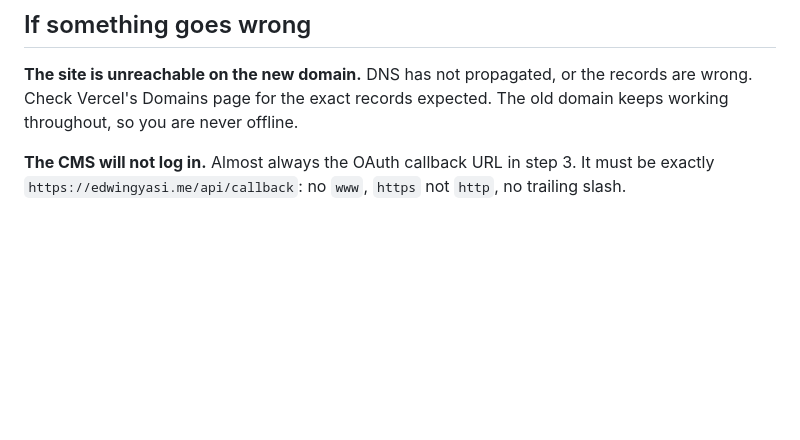
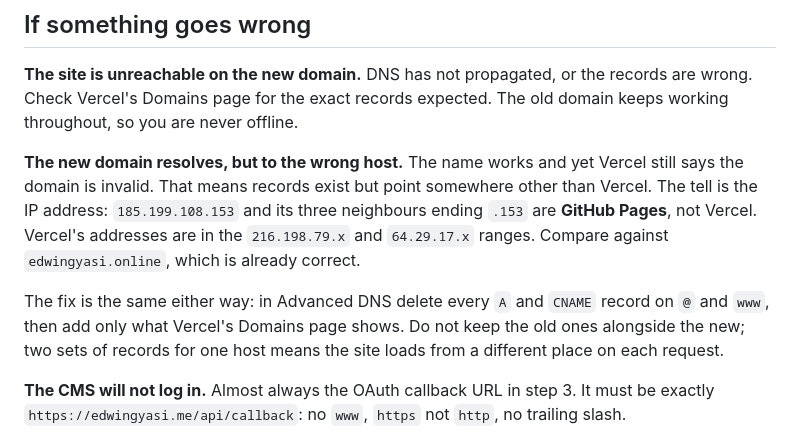
Before and after one commit to Eddywin-bit/engineering-portfolio, a Markdown page: MIGRATION.md, the part around the change. Rendered like a GitHub page; blank space fills up the shorter version.

Commit message:
Note the wrong-host DNS case in the migration runbook
edwingyasi.me now resolves, but both the apex and www carry GitHub Pages
A records (185.199.108-111.153) rather than Vercel's. The domain answering
while Vercel still reports it invalid is confusing enough on its own, so
the troubleshooting section now names the IP ranges that tell the two
apart and says to clear the old records rather than add alongside them.

Co-Authored-By: Claude Opus 5 <noreply@anthropic.com>
Claude-Session: https://claude.ai/code/session_013fxUdJRsSZsgvhebHsmS6e

```diff
--- a/MIGRATION.md
+++ b/MIGRATION.md
@@ -165,6 +165,18 @@ email signature, your Instagram bio, any business cards.
 records are wrong. Check Vercel's Domains page for the exact records expected.
 The old domain keeps working throughout, so you are never offline.
 
+**The new domain resolves, but to the wrong host.** The name works and yet
+Vercel still says the domain is invalid. That means records exist but point
+somewhere other than Vercel. The tell is the IP address: `185.199.108.153` and
+its three neighbours ending `.153` are **GitHub Pages**, not Vercel. Vercel's
+addresses are in the `216.198.79.x` and `64.29.17.x` ranges. Compare against
+`edwingyasi.online`, which is already correct.
+
+The fix is the same either way: in Advanced DNS delete every `A` and `CNAME`
+record on `@` and `www`, then add only what Vercel's Domains page shows. Do not
+keep the old ones alongside the new; two sets of records for one host means the
+site loads from a different place on each request.
+
 **The CMS will not log in.** Almost always the OAuth callback URL in step 3.
 It must be exactly `https://edwingyasi.me/api/callback`: no `www`, `https` not
 `http`, no trailing slash.
```
